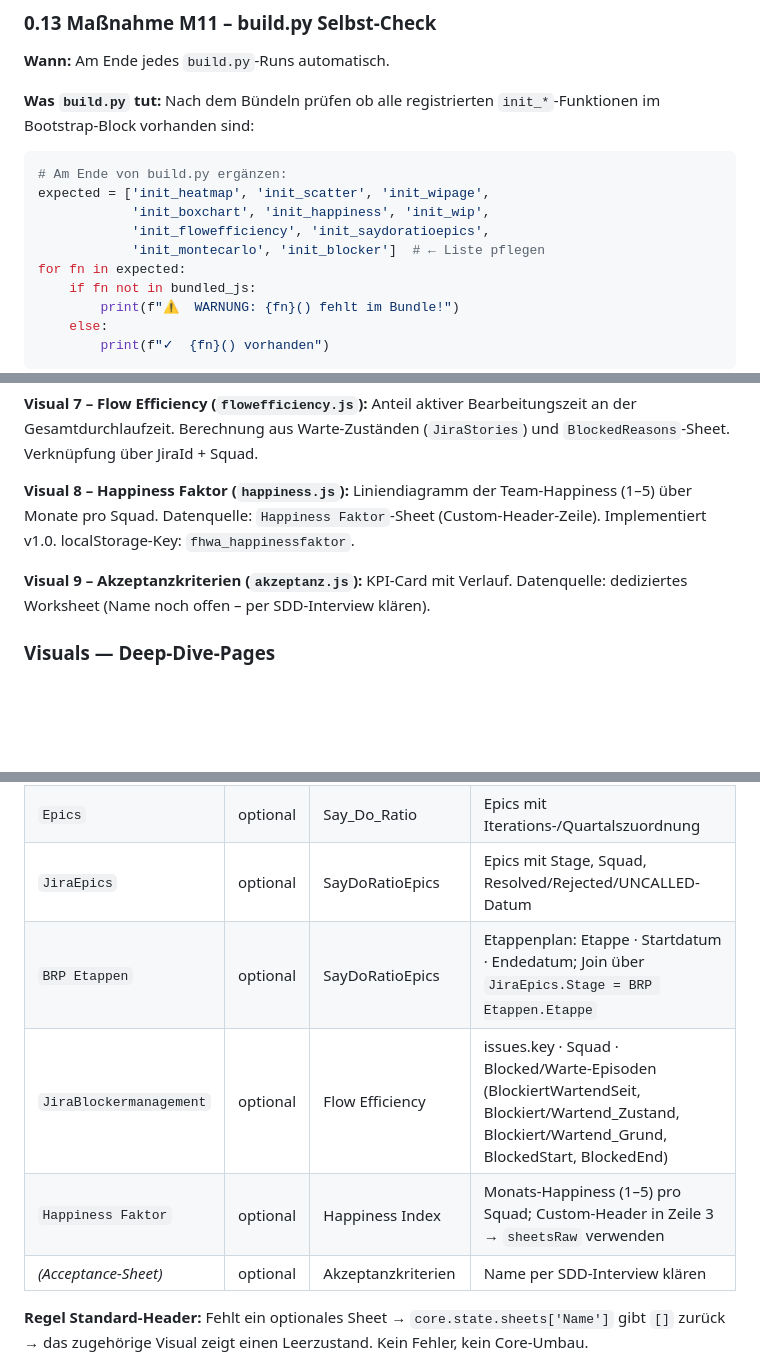
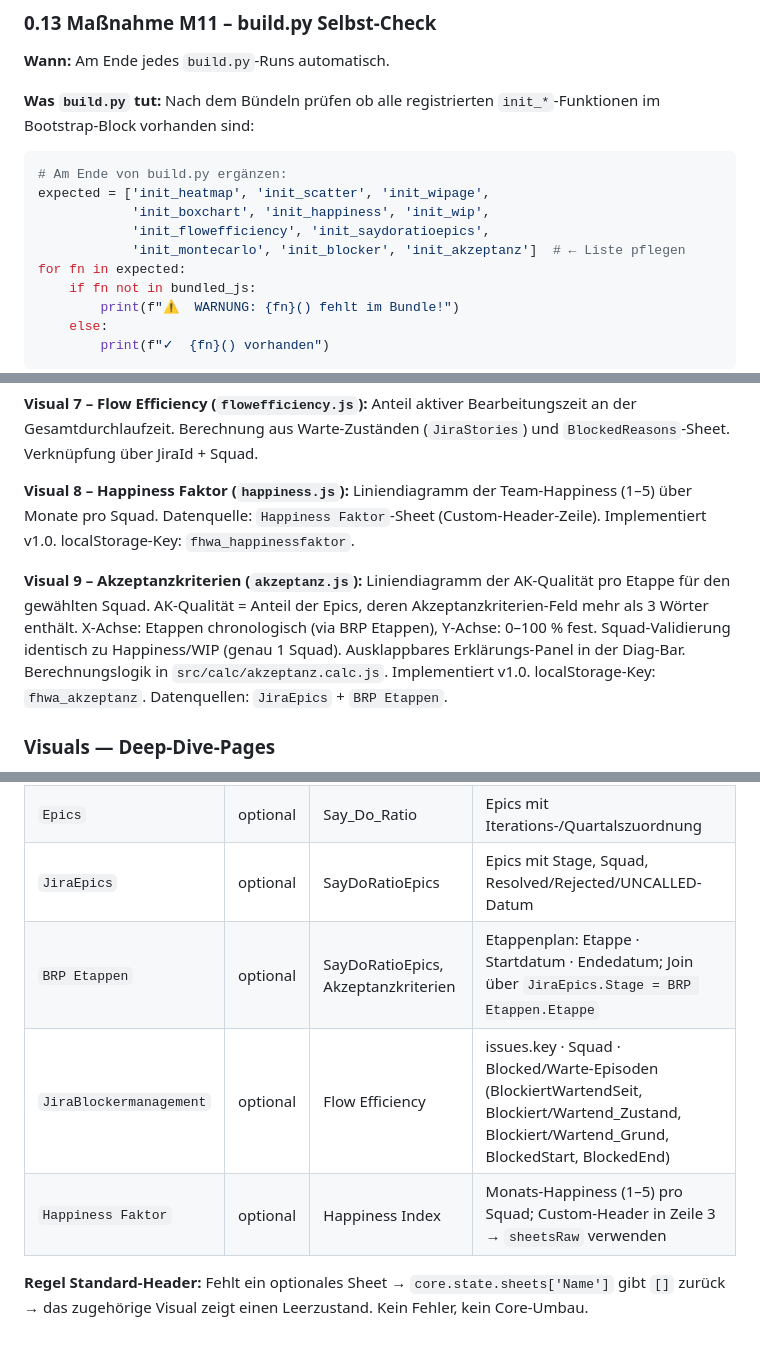
Before and after one commit to Pugemug/My_Dashboard, a Markdown page: docs/WebAppEntwickeln.md, 3 parts joined by grey strips. Drawn GitHub-style; blank space fills up the shorter version.

```diff
--- a/docs/WebAppEntwickeln.md
+++ b/docs/WebAppEntwickeln.md
@@ -333,7 +333,7 @@ Dauer: ca. 2 Minuten.
 expected = ['init_heatmap', 'init_scatter', 'init_wipage',
             'init_boxchart', 'init_happiness', 'init_wip',
             'init_flowefficiency', 'init_saydoratioepics',
-            'init_montecarlo', 'init_blocker']  # ← Liste pflegen
+            'init_montecarlo', 'init_blocker', 'init_akzeptanz']  # ← Liste pflegen
 for fn in expected:
     if fn not in bundled_js:
         print(f"⚠️  WARNUNG: {fn}() fehlt im Bundle!")
@@ -532,7 +532,7 @@ Die App ist in **Seiten (Pages)** gegliedert, die über eine persistente linke S
 
 **Visual 8 – Happiness Faktor (`happiness.js`):** Liniendiagramm der Team-Happiness (1–5) über Monate pro Squad. Datenquelle: `Happiness Faktor`-Sheet (Custom-Header-Zeile). Implementiert v1.0. localStorage-Key: `fhwa_happinessfaktor`.
 
-**Visual 9 – Akzeptanzkriterien (`akzeptanz.js`):** KPI-Card mit Verlauf. Datenquelle: dediziertes Worksheet (Name noch offen – per SDD-Interview klären).
+**Visual 9 – Akzeptanzkriterien (`akzeptanz.js`):** Liniendiagramm der AK-Qualität pro Etappe für den gewählten Squad. AK-Qualität = Anteil der Epics, deren Akzeptanzkriterien-Feld mehr als 3 Wörter enthält. X-Achse: Etappen chronologisch (via BRP Etappen), Y-Achse: 0–100 % fest. Squad-Validierung identisch zu Happiness/WIP (genau 1 Squad). Ausklappbares Erklärungs-Panel in der Diag-Bar. Berechnungslogik in `src/calc/akzeptanz.calc.js`. Implementiert v1.0. localStorage-Key: `fhwa_akzeptanz`. Datenquellen: `JiraEpics` + `BRP Etappen`.
 
 ### Visuals — Deep-Dive-Pages
 
@@ -694,10 +694,9 @@ Die Excel-Datei enthält **mehrere Worksheets**. `core.js` lädt alle Sheets bei
 | `JiraStories` | ✅ Pflicht | alle bestehenden Visuals | Work-Item-Daten |
 | `Epics` | optional | Say_Do_Ratio | Epics mit Iterations-/Quartalszuordnung |
 | `JiraEpics` | optional | SayDoRatioEpics | Epics mit Stage, Squad, Resolved/Rejected/UNCALLED-Datum |
-| `BRP Etappen` | optional | SayDoRatioEpics | Etappenplan: Etappe · Startdatum · Endedatum; Join über `JiraEpics.Stage = BRP Etappen.Etappe` |
+| `BRP Etappen` | optional | SayDoRatioEpics, Akzeptanzkriterien | Etappenplan: Etappe · Startdatum · Endedatum; Join über `JiraEpics.Stage = BRP Etappen.Etappe` |
 | `JiraBlockermanagement` | optional | Flow Efficiency | issues.key · Squad · Blocked/Warte-Episoden (BlockiertWartendSeit, Blockiert/Wartend_Zustand, Blockiert/Wartend_Grund, BlockedStart, BlockedEnd) |
 | `Happiness Faktor` | optional | Happiness Index | Monats-Happiness (1–5) pro Squad; Custom-Header in Zeile 3 → `sheetsRaw` verwenden |
-| *(Acceptance-Sheet)* | optional | Akzeptanzkriterien | Name per SDD-Interview klären |
 
 **Regel Standard-Header:** Fehlt ein optionales Sheet → `core.state.sheets['Name']` gibt `[]` zurück → das zugehörige Visual zeigt einen Leerzustand. Kein Fehler, kein Core-Umbau.
 
```
Also changed, not shown: other parts of docs/WebAppEntwickeln.md (+4 -2 lines), docs/specs/Akzeptanzkriterien.md (+3 -2 lines).
